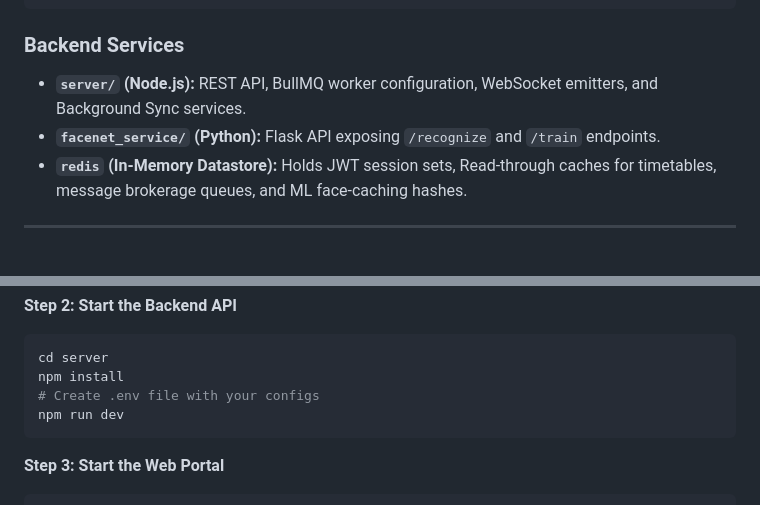
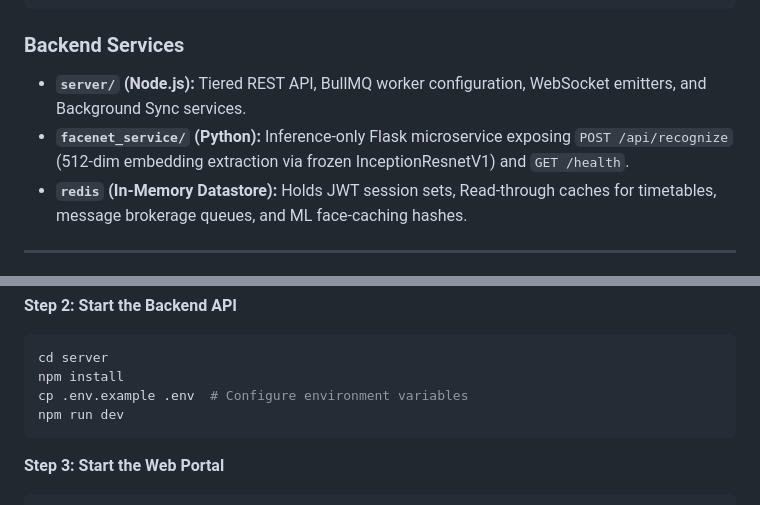
Before and after one commit to bsurajpatra/FaceAttend, a Markdown page: README.md, 2 parts joined by grey strips. Drawn GitHub-style.

Commit message:
docs(readme): update FaceNet endpoint specs and backend setup instructions

````diff
--- a/README.md
+++ b/README.md
@@ -79,8 +79,8 @@ client/
 ```
 
 ### Backend Services
-*   **`server/` (Node.js):** REST API, BullMQ worker configuration, WebSocket emitters, and Background Sync services.
-*   **`facenet_service/` (Python):** Flask API exposing `/recognize` and `/train` endpoints.
+*   **`server/` (Node.js):** Tiered REST API, BullMQ worker configuration, WebSocket emitters, and Background Sync services.
+*   **`facenet_service/` (Python):** Inference-only Flask microservice exposing `POST /api/recognize` (512-dim embedding extraction via frozen InceptionResnetV1) and `GET /health`.
 *   **`redis` (In-Memory Datastore):** Holds JWT session sets, Read-through caches for timetables, message brokerage queues, and ML face-caching hashes.
 
 ---
@@ -107,7 +107,7 @@ python face_recognition_service.py
 ```bash
 cd server
 npm install
-# Create .env file with your configs
+cp .env.example .env  # Configure environment variables
 npm run dev
 ```
 
````
